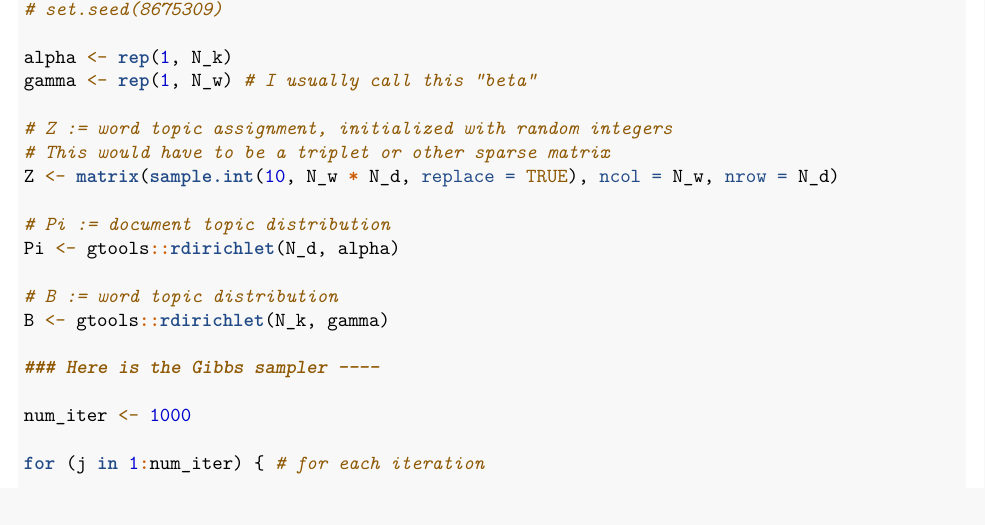
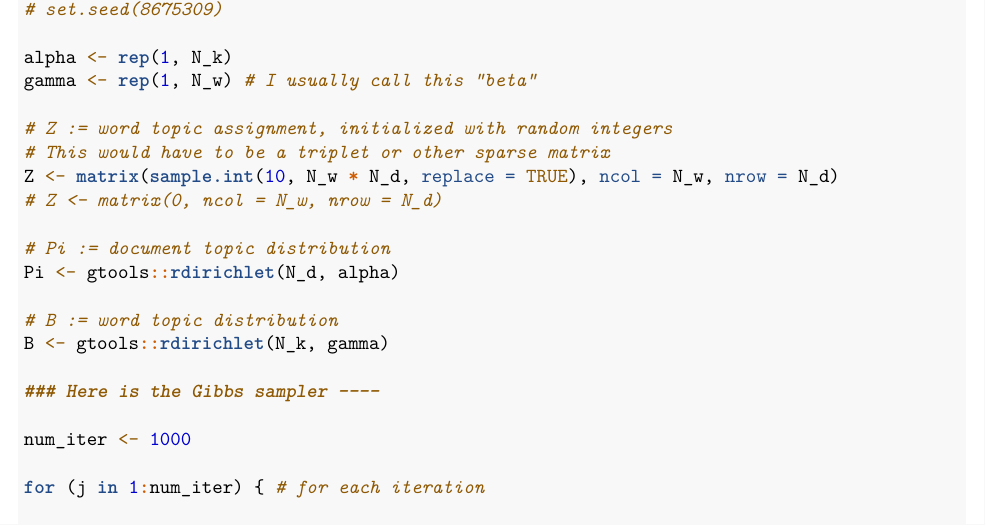
Before and after one commit to TommyJones/study_summer_2018, an R Markdown document (03_Agustinus.Rmd): part of page 2 of 4, cut so that both start at the same text. Rendered offline with R 4.5, knitr and Pandoc, then LaTeX, with nearby package versions; code that draws random numbers runs with fixed seeds of ours.

Commit message:
trying a different initialization of Z.

```diff
--- a/03_Agustinus.Rmd
+++ b/03_Agustinus.Rmd
@@ -69,6 +69,7 @@ gamma <- rep(1, N_w) # I usually call this "beta"
 # Z := word topic assignment, initialized with random integers
 # This would have to be a triplet or other sparse matrix
 Z <- matrix(sample.int(10, N_w * N_d, replace = TRUE), ncol = N_w, nrow = N_d)
+# Z <- matrix(0, ncol = N_w, nrow = N_d)
 
 # Pi := document topic distribution
 Pi <- gtools::rdirichlet(N_d, alpha)
```
